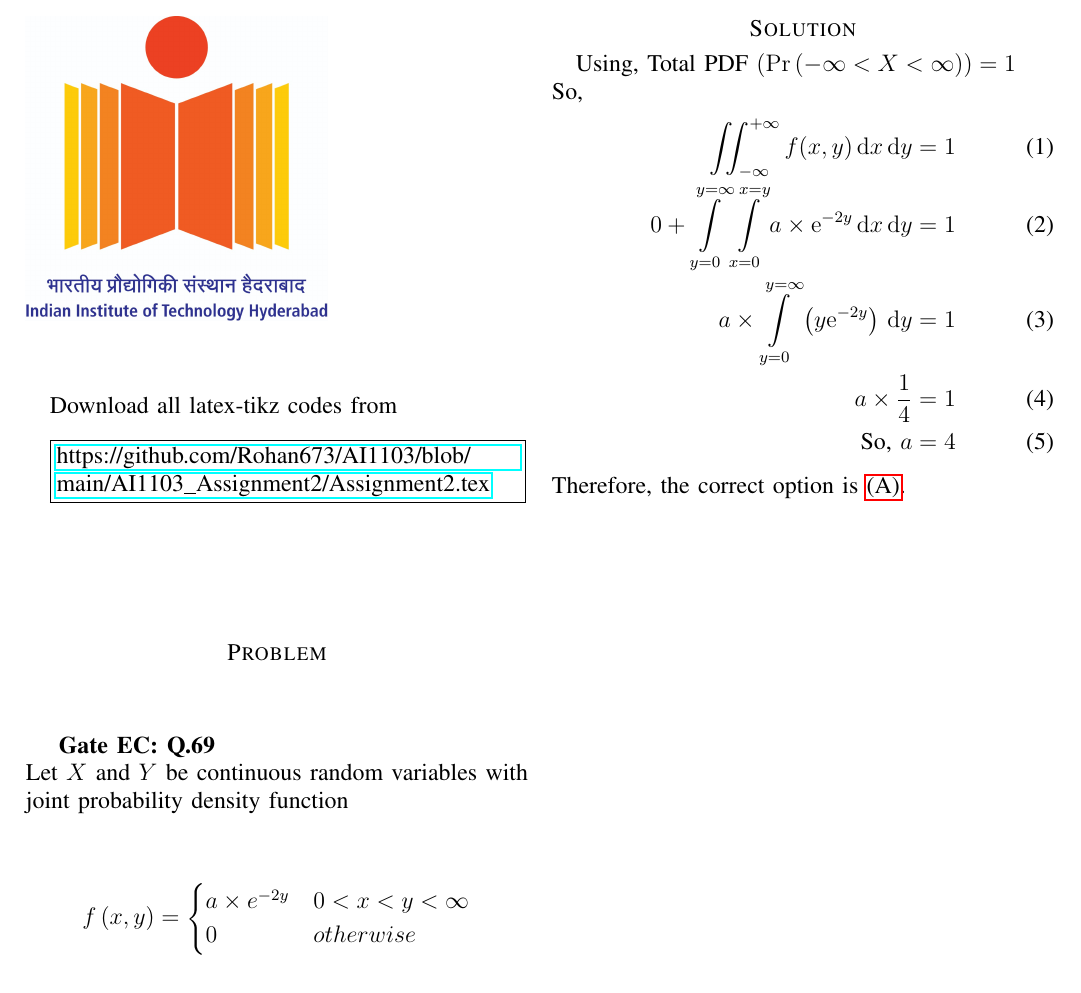
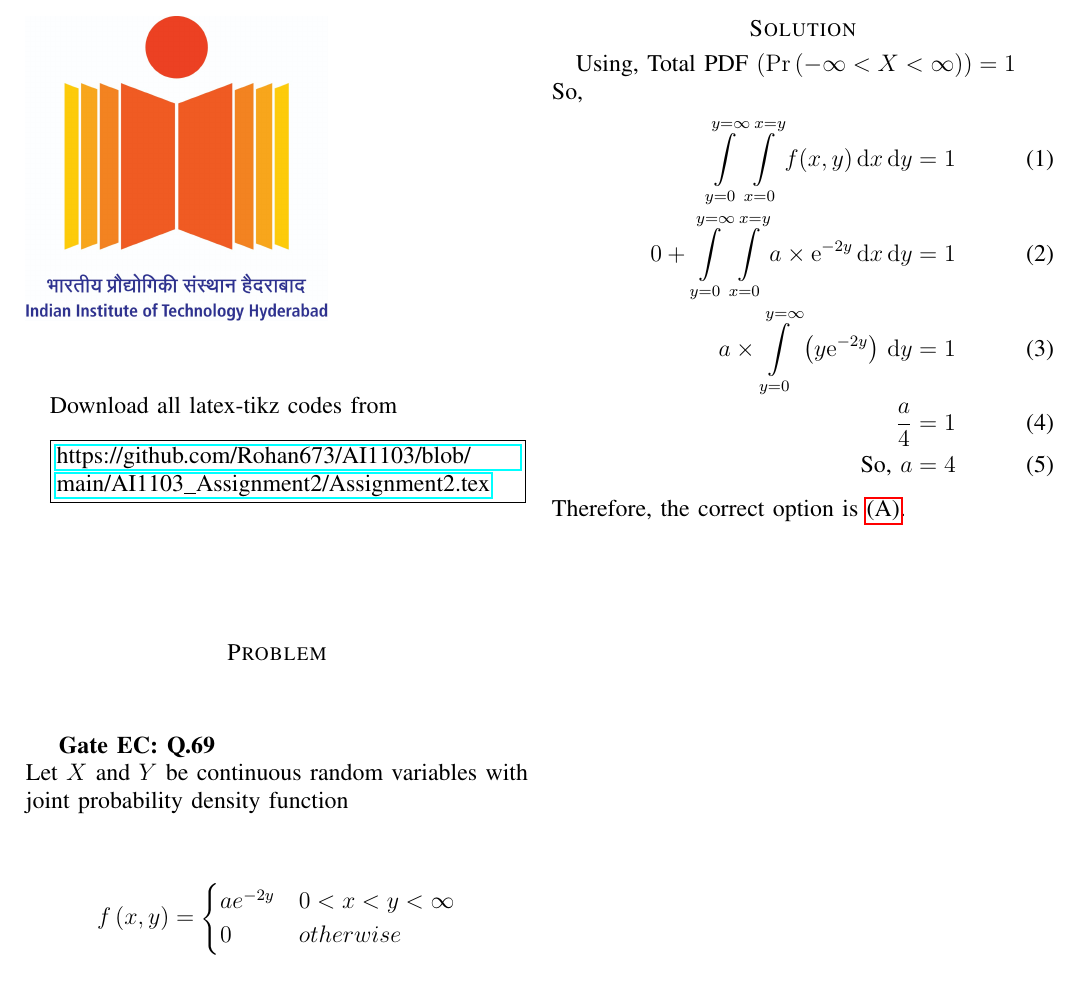
Before and after one commit to Rohan673/AI1103, a LaTeX problem sheet (AI1103_Assignment2/Assignment2.tex): part of the page, cut so that both start at the same text. Compiled offline with pdfLaTeX.

Commit message:
Update Assignment2.tex

```diff
--- a/AI1103_Assignment2/Assignment2.tex
+++ b/AI1103_Assignment2/Assignment2.tex
@@ -64,7 +64,7 @@ Download all latex-tikz codes from
 Let $X$ and $Y$ be continuous random variables with joint probability density function
 \begin{equation*}
     f\brak{x,y}= \begin{cases}
-      a\times e^{-2y} & 0 < x < y <\infty  \\
+      ae^{-2y} & 0 < x < y <\infty  \\
        0 & otherwise
    \end{cases}
 \end{equation*}
@@ -82,10 +82,10 @@ The value of $a$ is
 Using, Total PDF $(\pr{-\infty < X < \infty})=1$  \\
 So,
 \begin{align}
-\iint_{-\infty}^{+\infty}  f(x,y) \, \mathrm{d}x \, \mathrm{d}y &= 1 \\
+\int \limits_{y=0}^{y=\infty} \int \limits_{x=0}^{x=y}  f(x,y) \, \mathrm{d}x \, \mathrm{d}y &= 1 \\
  0 + \int \limits_{y=0}^{y=\infty} \int \limits_{x=0}^{x=y} a \times \mathrm{e}^{-2y} \, \mathrm{d}x\, \mathrm{d}y  &= 1 \\
   a \times \int \limits_{y=0}^{y=\infty}  \brak{y\mathrm{e}^{-2y} } \, \mathrm{d}y &= 1 \\
-a \times \frac{1}{4} &= 1 \\
+ \frac{a}{4} &= 1 \\
 \text{So,  } a &= 4
 \end{align}
  Therefore, the correct option is \ref{option A}.
```
